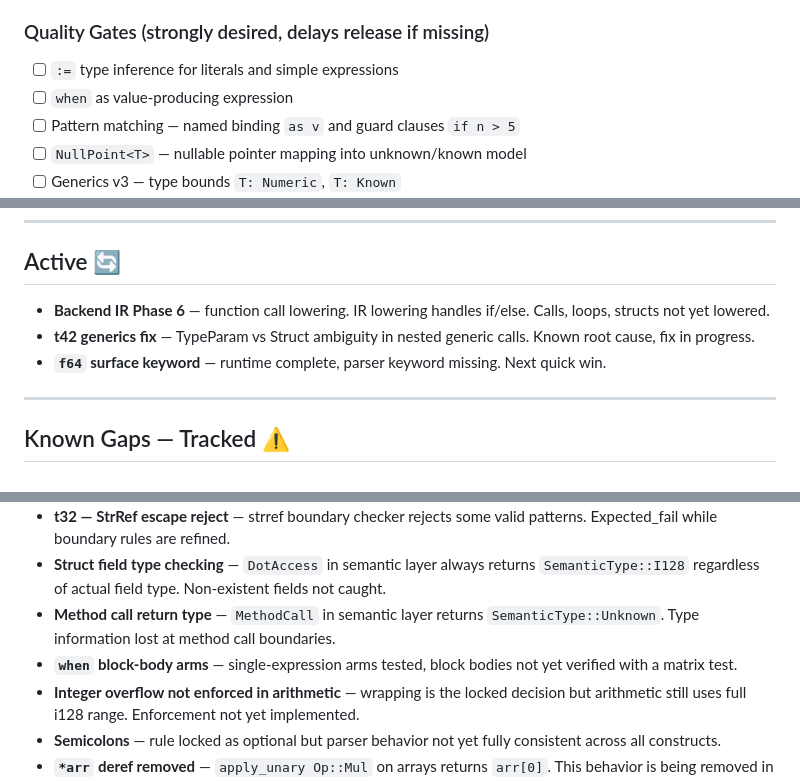
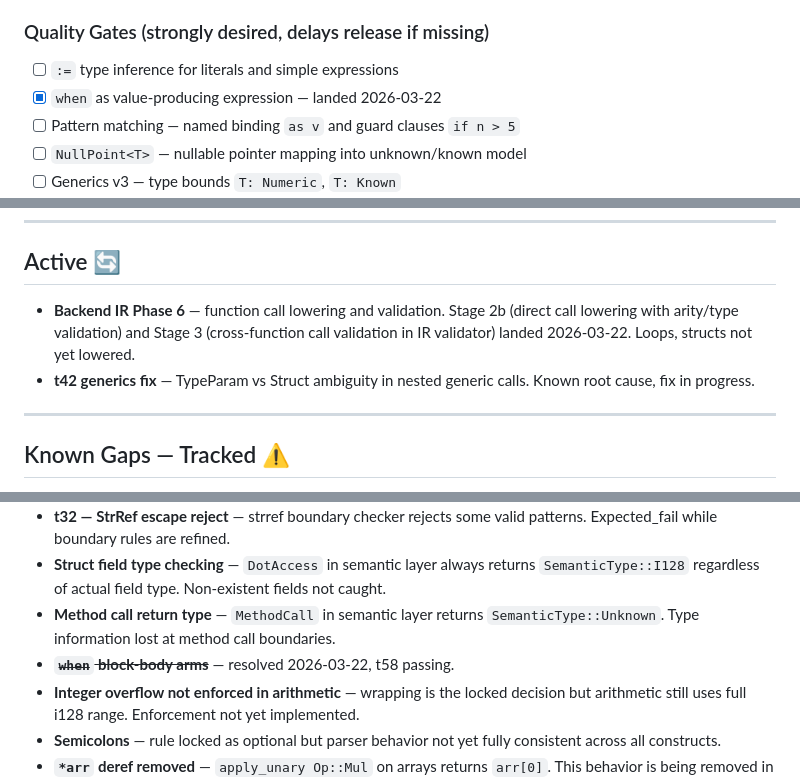
Before and after one commit to COMMENTERTHE9/Cx_lang, a Markdown page: docs/frontend/ROADMAP.md, 3 parts joined by grey strips. Rendered like a GitHub page.

```diff
--- a/docs/frontend/ROADMAP.md
+++ b/docs/frontend/ROADMAP.md
@@ -149,7 +149,7 @@ These are not features. These are conditions. A long gate list that never closes
 ### Quality Gates (strongly desired, delays release if missing)
 
 - [ ] `:=` type inference for literals and simple expressions
-- [ ] `when` as value-producing expression
+- [x] `when` as value-producing expression — landed 2026-03-22
 - [ ] Pattern matching — named binding `as v` and guard clauses `if n > 5`
 - [ ] `NullPoint<T>` — nullable pointer mapping into unknown/known model
 - [ ] Generics v3 — type bounds `T: Numeric`, `T: Known`
@@ -216,9 +223,8 @@ These are not features. These are conditions. A long gate list that never closes
 
 ## Active 🔄
 
-- **Backend IR Phase 6** — function call lowering. IR lowering handles if/else. Calls, loops, structs not yet lowered.
+- **Backend IR Phase 6** — function call lowering and validation. Stage 2b (direct call lowering with arity/type validation) and Stage 3 (cross-function call validation in IR validator) landed 2026-03-22. Loops, structs not yet lowered.
 - **t42 generics fix** — TypeParam vs Struct ambiguity in nested generic calls. Known root cause, fix in progress.
-- **`f64` surface keyword** — runtime complete, parser keyword missing. Next quick win.
 
 ---
 
@@ -231,7 +237,7 @@ These are known issues with expected_fail markers. They do not block CI but need
 - **t32 — StrRef escape reject** — strref boundary checker rejects some valid patterns. Expected_fail while boundary rules are refined.
 - **Struct field type checking** — `DotAccess` in semantic layer always returns `SemanticType::I128` regardless of actual field type. Non-existent fields not caught.
 - **Method call return type** — `MethodCall` in semantic layer returns `SemanticType::Unknown`. Type information lost at method call boundaries.
-- **`when` block-body arms** — single-expression arms tested, block bodies not yet verified with a matrix test.
+- ~~**`when` block-body arms**~~ — resolved 2026-03-22, t58 passing.
 - **Integer overflow not enforced in arithmetic** — wrapping is the locked decision but arithmetic still uses full i128 range. Enforcement not yet implemented.
 - **Semicolons** — rule locked as optional but parser behavior not yet fully consistent across all constructs.
 - **`*arr` deref removed** — `apply_unary Op::Mul` on arrays returns `arr[0]`. This behavior is being removed in favor of explicit `arr:[0]`. Any code using `*arr` should migrate.
```
Also changed, not shown: other parts of docs/frontend/ROADMAP.md (+23 -5 lines), daily_log/2026-03-22.md (added, +98 -0 lines).
